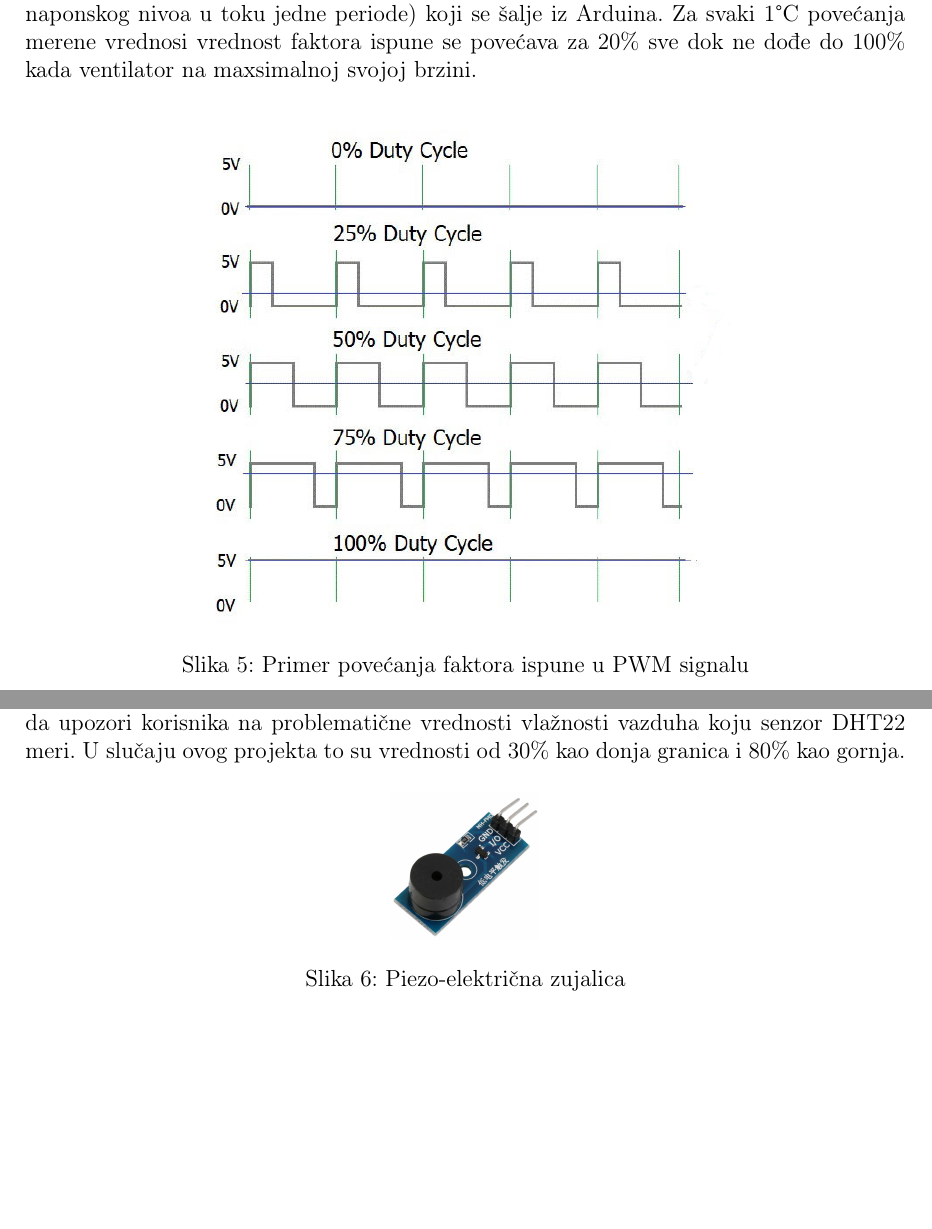
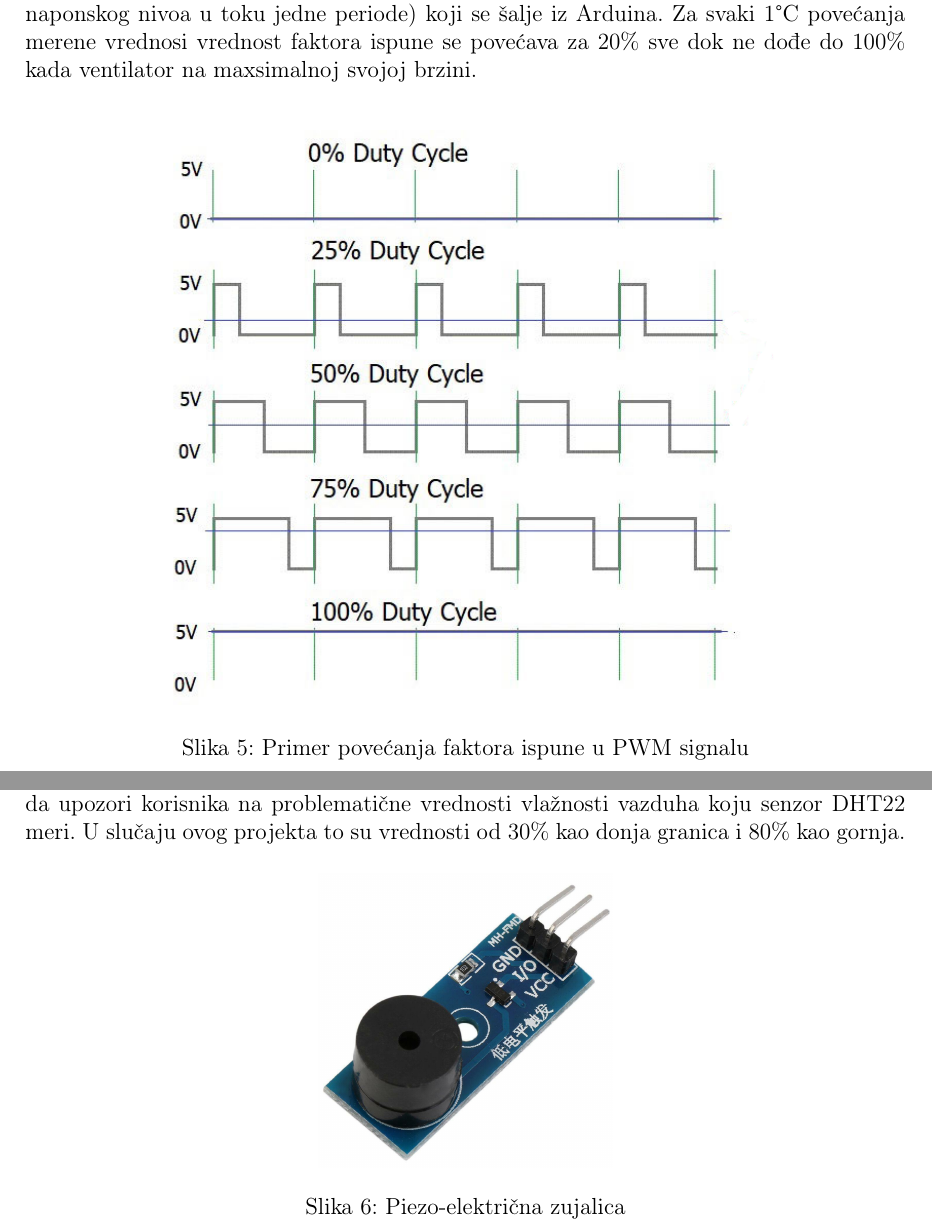
Before and after one commit to vgalovic/temperature-and-humidity-regulator, a LaTeX document (documentation/documentation.tex): two parts of pages 8 and 9 of 18, joined at a grey line, cut so that both start at the same text, the shorter picture padded with empty space. Compiled offline with pdfLaTeX.

Commit message:
documentation update

```diff
--- a/documentation/documentation.tex
+++ b/documentation/documentation.tex
@@ -307,7 +307,7 @@ Glavni način kontrolisanja BLDC ventilatora u ovom projektu je realizovan kori
 
 \begin{figure}[H]
 \centering
-	\includegraphics[width=0.6\textwidth]{images/pwm}\label{pwm}
+	\includegraphics[width=0.7\textwidth]{images/pwm}\label{pwm}
 	\caption{Primer povećanja faktora ispune u PWM signalu}
 \end{figure}
 \pagebreak
@@ -330,7 +330,7 @@ Glavni način kontrolisanja BLDC ventilatora u ovom projektu je realizovan kori
 
 \begin{figure}[H]
 \centering
-\includegraphics[scale=0.1]{images/buzzer}
+\includegraphics[scale=0.2]{images/buzzer}
 \caption{Piezo-električna zujalica} \label{buzzer}
 \end{figure}
 
```
